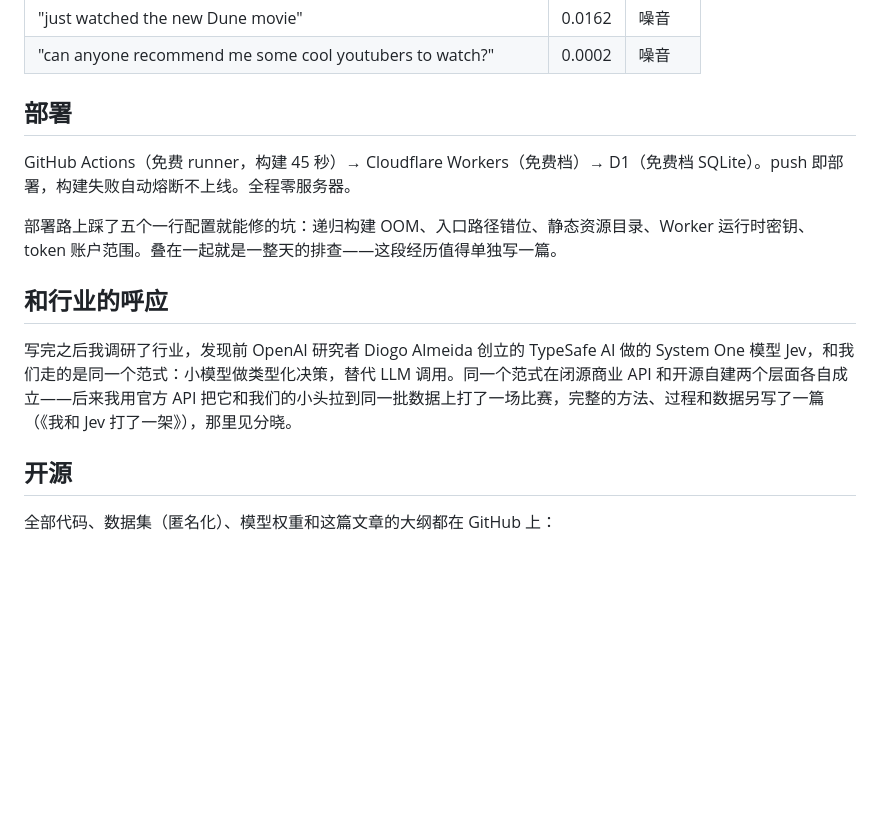
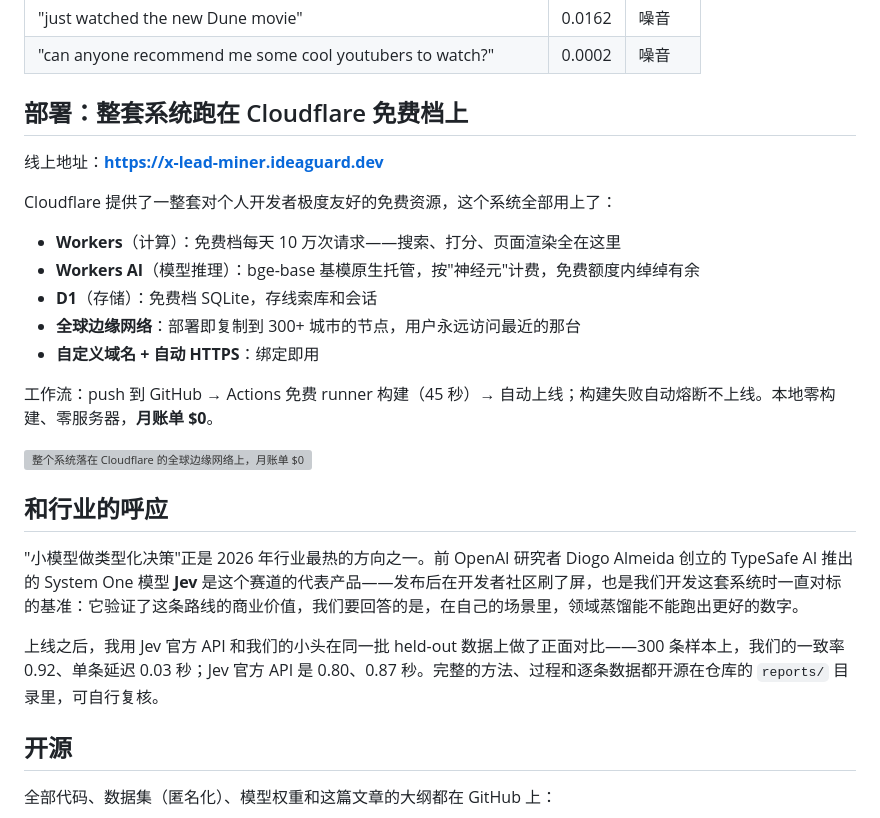
Before and after one commit to flashclub/x-lead-intent-pipeline, a Markdown page: docs/article-draft.md, the part around one of its changes. Drawn GitHub-style; blank space fills up the shorter version; grey boxes are pictures that could not be loaded.

```diff
--- a/docs/article-draft.md
+++ b/docs/article-draft.md
@@ -173,15 +190,27 @@ for epoch in range(30):
 | "just watched the new Dune movie" | 0.0162 | 噪音 |
 | "can anyone recommend me some cool youtubers to watch?" | 0.0002 | 噪音 |
 
-## 部署
+## 部署：整套系统跑在 Cloudflare 免费档上
 
-GitHub Actions（免费 runner，构建 45 秒）→ Cloudflare Workers（免费档）→ D1（免费档 SQLite）。push 即部署，构建失败自动熔断不上线。全程零服务器。
+线上地址：**[https://x-lead-miner.ideaguard.dev](https://x-lead-miner.ideaguard.dev)**
 
-部署路上踩了五个一行配置就能修的坑：递归构建 OOM、入口路径错位、静态资源目录、Worker 运行时密钥、token 账户范围。叠在一起就是一整天的排查——这段经历值得单独写一篇。
+Cloudflare 提供了一整套对个人开发者极度友好的免费资源，这个系统全部用上了：
+
+- **Workers**（计算）：免费档每天 10 万次请求——搜索、打分、页面渲染全在这里
+- **Workers AI**（模型推理）：bge-base 基模原生托管，按"神经元"计费，免费额度内绰绰有余
+- **D1**（存储）：免费档 SQLite，存线索库和会话
+- **全球边缘网络**：部署即复制到 300+ 城市的节点，用户永远访问最近的那台
+- **自定义域名 + 自动 HTTPS**：绑定即用
+
+工作流：push 到 GitHub → Actions 免费 runner 构建（45 秒）→ 自动上线；构建失败自动熔断不上线。本地零构建、零服务器，**月账单 $0**。
+
+![整个系统落在 Cloudflare 的全球边缘网络上，月账单 $0](images/edge.png)
 
 ## 和行业的呼应
 
-写完之后我调研了行业，发现前 OpenAI 研究者 Diogo Almeida 创立的 TypeSafe AI 做的 System One 模型 Jev，和我们走的是同一个范式：小模型做类型化决策，替代 LLM 调用。同一个范式在闭源商业 API 和开源自建两个层面各自成立——后来我用官方 API 把它和我们的小头拉到同一批数据上打了一场比赛，完整的方法、过程和数据另写了一篇（《我和 Jev 打了一架》），那里见分晓。
+"小模型做类型化决策"正是 2026 年行业最热的方向之一。前 OpenAI 研究者 Diogo Almeida 创立的 TypeSafe AI 推出的 System One 模型 **Jev** 是这个赛道的代表产品——发布后在开发者社区刷了屏，也是我们开发这套系统时一直对标的基准：它验证了这条路线的商业价值，我们要回答的是，在自己的场景里，领域蒸馏能不能跑出更好的数字。
+
+上线之后，我用 Jev 官方 API 和我们的小头在同一批 held-out 数据上做了正面对比——300 条样本上，我们的一致率 0.92、单条延迟 0.03 秒；Jev 官方 API 是 0.80、0.87 秒。完整的方法、过程和逐条数据都开源在仓库的 `reports/` 目录里，可自行复核。
 
 ## 开源
 
```
Also changed, not shown: other parts of docs/article-draft.md (+19 -2 lines), docs/images/pipeline-demo.gif (added), 2 other files.
